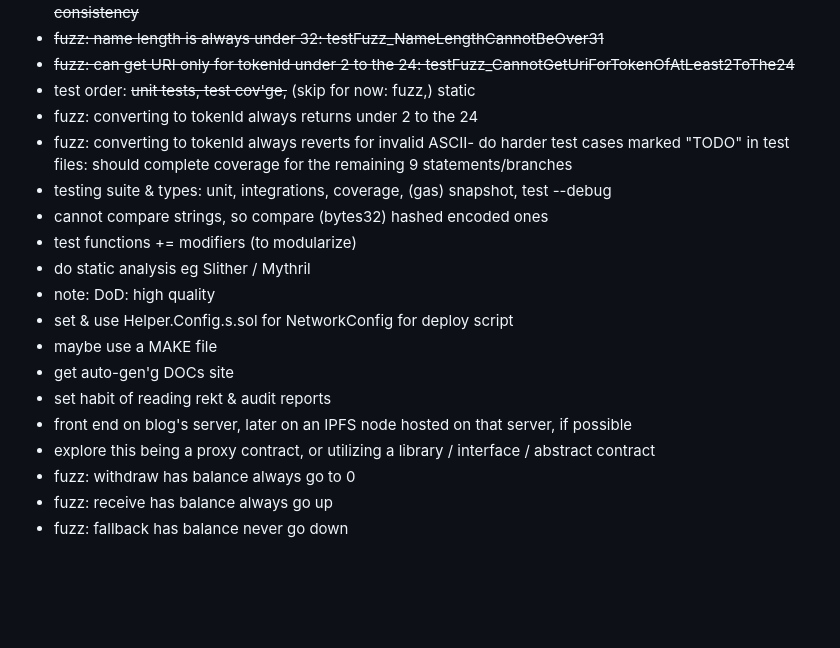
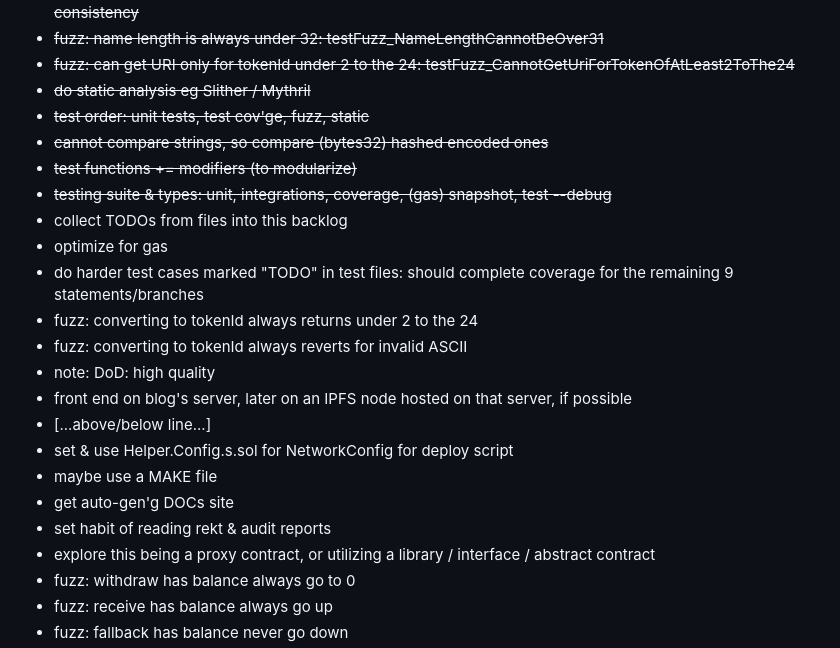
Before and after one commit to mlamont/rocolor, a Markdown page: README.md, the part around the change. Drawn GitHub-style; blank space fills up the shorter version.

Commit message:
backlog++

```diff
--- a/README.md
+++ b/README.md
@@ -59,19 +59,23 @@ Rebuild two repositories into this one, tracked via the following...
 - ~~FO the invariants, then Fuzz Test 'em, e.g., conservation, solvency, monotonicity, bounds, access ctrl, state consistency~~
 - ~~fuzz: name length is always under 32: testFuzz_NameLengthCannotBeOver31~~
 - ~~fuzz: can get URI only for tokenId under 2 to the 24: testFuzz_CannotGetUriForTokenOfAtLeast2ToThe24~~
-- test order: ~~unit tests, test cov'ge,~~ (skip for now: fuzz,) static
+- ~~do static analysis eg Slither / Mythril~~
+- ~~test order: unit tests, test cov'ge, fuzz, static~~
+- ~~cannot compare strings, so compare (bytes32) hashed encoded ones~~
+- ~~test functions += modifiers (to modularize)~~
+- ~~testing suite & types: unit, integrations, coverage, (gas) snapshot, test --debug~~
+- collect TODOs from files into this backlog
+- optimize for gas
+- do harder test cases marked "TODO" in test files: should complete coverage for the remaining 9 statements/branches
 - fuzz: converting to tokenId always returns under 2 to the 24
-- fuzz: converting to tokenId always reverts for invalid ASCII- do harder test cases marked "TODO" in test files: should complete coverage for the remaining 9 statements/branches
-- testing suite & types: unit, integrations, coverage, (gas) snapshot, test --debug
-- cannot compare strings, so compare (bytes32) hashed encoded ones
-- test functions += modifiers (to modularize)
-- do static analysis eg Slither / Mythril
+- fuzz: converting to tokenId always reverts for invalid ASCII
 - note: DoD: high quality
+- front end on blog's server, later on an IPFS node hosted on that server, if possible
+- [...above/below line...]
 - set & use Helper.Config.s.sol for NetworkConfig for deploy script
 - maybe use a MAKE file
 - get auto-gen'g DOCs site
 - set habit of reading rekt & audit reports
-- front end on blog's server, later on an IPFS node hosted on that server, if possible
 - explore this being a proxy contract, or utilizing a library / interface / abstract contract
 - fuzz: withdraw has balance always go to 0
 - fuzz: receive has balance always go up
```
